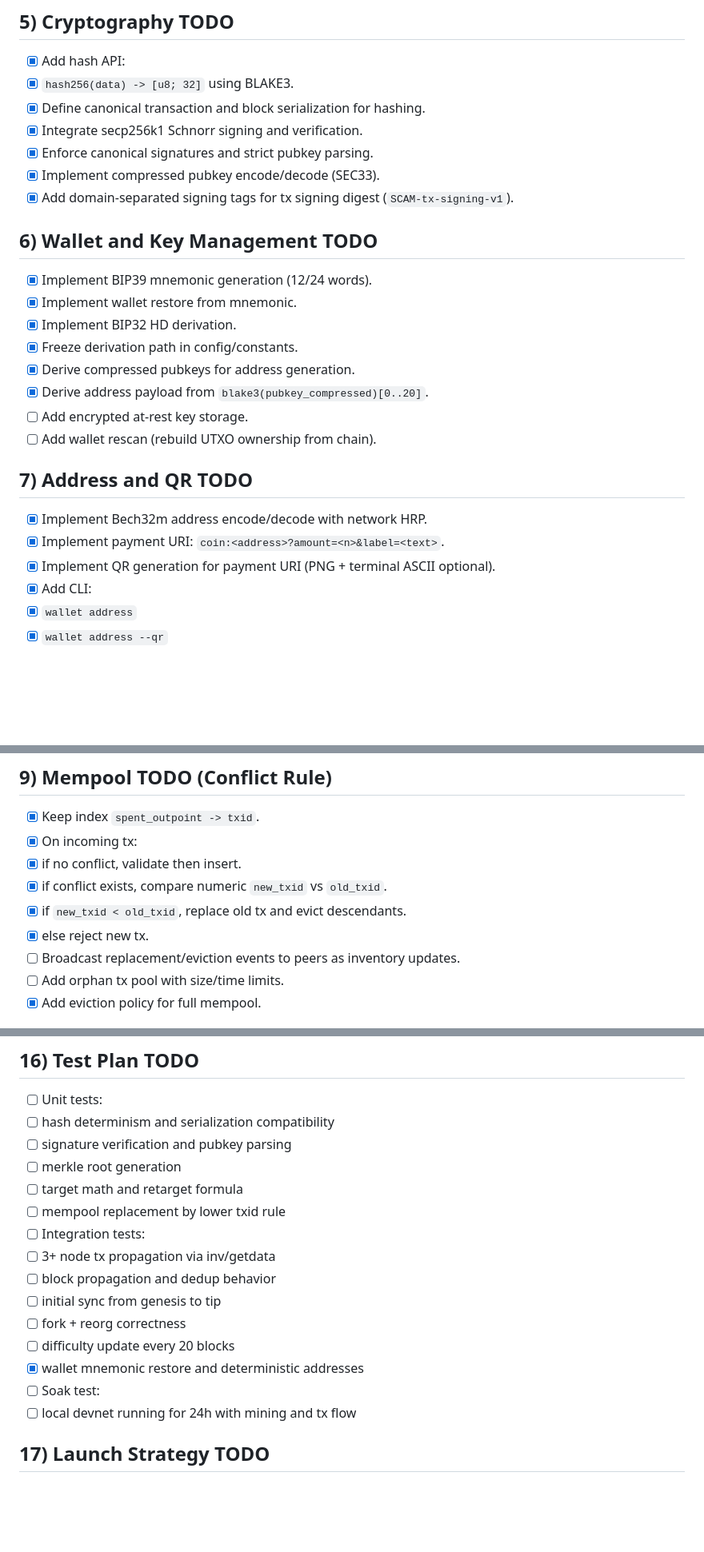
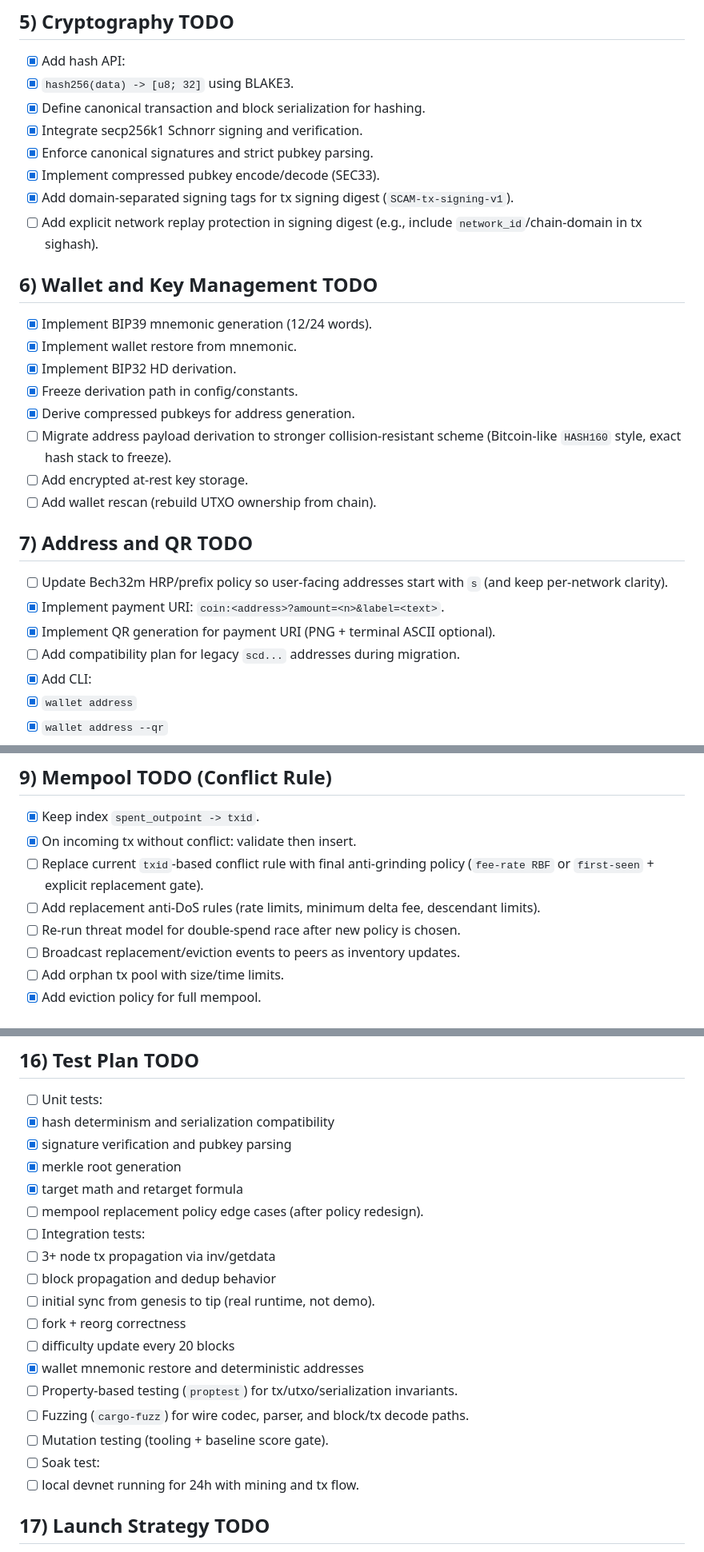
Before and after one commit to AlexMelanFromRingo/SCAM, a Markdown page: docs/IMPLEMENTATION_TODO.md, 3 parts joined by grey strips. Shown at 80% size. Rendered like a GitHub page; blank space fills up the shorter version.

```diff
--- a/docs/IMPLEMENTATION_TODO.md
+++ b/docs/IMPLEMENTATION_TODO.md
@@ -82,6 +92,7 @@ Status: draft v1 (frozen decisions from user session on 2026-02-11)
 - [x] Enforce canonical signatures and strict pubkey parsing.
 - [x] Implement compressed pubkey encode/decode (SEC33).
 - [x] Add domain-separated signing tags for tx signing digest (`SCAM-tx-signing-v1`).
+- [ ] Add explicit network replay protection in signing digest (e.g., include `network_id`/chain-domain in tx sighash).
 
 ## 6) Wallet and Key Management TODO
 
@@ -90,15 +101,16 @@ Status: draft v1 (frozen decisions from user session on 2026-02-11)
 - [x] Implement BIP32 HD derivation.
 - [x] Freeze derivation path in config/constants.
 - [x] Derive compressed pubkeys for address generation.
-- [x] Derive address payload from `blake3(pubkey_compressed)[0..20]`.
+- [ ] Migrate address payload derivation to stronger collision-resistant scheme (Bitcoin-like `HASH160` style, exact hash stack to freeze).
 - [ ] Add encrypted at-rest key storage.
 - [ ] Add wallet rescan (rebuild UTXO ownership from chain).
 
 ## 7) Address and QR TODO
 
-- [x] Implement Bech32m address encode/decode with network HRP.
+- [ ] Update Bech32m HRP/prefix policy so user-facing addresses start with `s` (and keep per-network clarity).
 - [x] Implement payment URI: `coin:<address>?amount=<n>&label=<text>`.
 - [x] Implement QR generation for payment URI (PNG + terminal ASCII optional).
+- [ ] Add compatibility plan for legacy `scd...` addresses during migration.
 - [x] Add CLI:
 - [x] `wallet address`
 - [x] `wallet address --qr`
@@ -123,11 +135,10 @@ Status: draft v1 (frozen decisions from user session on 2026-02-11)
 ## 9) Mempool TODO (Conflict Rule)
 
 - [x] Keep index `spent_outpoint -> txid`.
-- [x] On incoming tx:
-- [x] if no conflict, validate then insert.
-- [x] if conflict exists, compare numeric `new_txid` vs `old_txid`.
-- [x] if `new_txid < old_txid`, replace old tx and evict descendants.
-- [x] else reject new tx.
+- [x] On incoming tx without conflict: validate then insert.
+- [ ] Replace current `txid`-based conflict rule with final anti-grinding policy (`fee-rate RBF` or `first-seen` + explicit replacement gate).
+- [ ] Add replacement anti-DoS rules (rate limits, minimum delta fee, descendant limits).
+- [ ] Re-run threat model for double-spend race after new policy is chosen.
 - [ ] Broadcast replacement/eviction events to peers as inventory updates.
 - [ ] Add orphan tx pool with size/time limits.
 - [x] Add eviction policy for full mempool.
@@ -215,20 +229,23 @@ Status: draft v1 (frozen decisions from user session on 2026-02-11)
 ## 16) Test Plan TODO
 
 - [ ] Unit tests:
-- [ ] hash determinism and serialization compatibility
-- [ ] signature verification and pubkey parsing
-- [ ] merkle root generation
-- [ ] target math and retarget formula
-- [ ] mempool replacement by lower txid rule
+- [x] hash determinism and serialization compatibility
+- [x] signature verification and pubkey parsing
+- [x] merkle root generation
+- [x] target math and retarget formula
+- [ ] mempool replacement policy edge cases (after policy redesign).
 - [ ] Integration tests:
 - [ ] 3+ node tx propagation via inv/getdata
 - [ ] block propagation and dedup behavior
-- [ ] initial sync from genesis to tip
+- [ ] initial sync from genesis to tip (real runtime, not demo).
 - [ ] fork + reorg correctness
 - [ ] difficulty update every 20 blocks
 - [x] wallet mnemonic restore and deterministic addresses
+- [ ] Property-based testing (`proptest`) for tx/utxo/serialization invariants.
+- [ ] Fuzzing (`cargo-fuzz`) for wire codec, parser, and block/tx decode paths.
+- [ ] Mutation testing (tooling + baseline score gate).
 - [ ] Soak test:
-- [ ] local devnet running for 24h with mining and tx flow
+- [ ] local devnet running for 24h with mining and tx flow.
 
 ## 17) Launch Strategy TODO
 
```
Also changed, not shown: other parts of docs/IMPLEMENTATION_TODO.md (+19 -6 lines).
